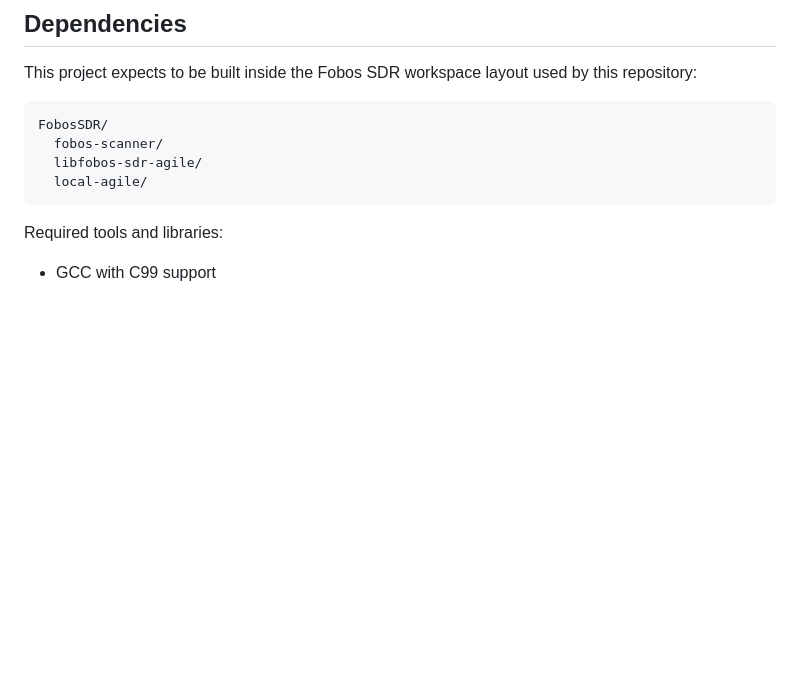
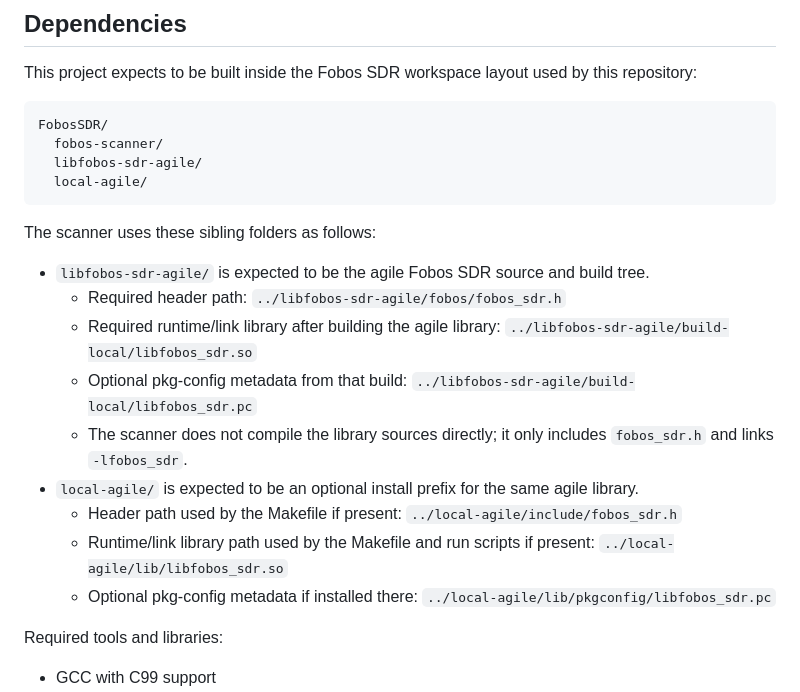
Before and after one commit to ur8us/fobos-scanner, a Markdown page: README.md, the part around the change. GitHub-like rendering; blank space fills up the shorter version.

Commit message:
Document agile library layout plan

````diff
--- a/README.md
+++ b/README.md
@@ -118,6 +118,18 @@ FobosSDR/
   local-agile/
 ```
 
+The scanner uses these sibling folders as follows:
+
+- `libfobos-sdr-agile/` is expected to be the agile Fobos SDR source and build tree.
+  - Required header path: `../libfobos-sdr-agile/fobos/fobos_sdr.h`
+  - Required runtime/link library after building the agile library: `../libfobos-sdr-agile/build-local/libfobos_sdr.so`
+  - Optional pkg-config metadata from that build: `../libfobos-sdr-agile/build-local/libfobos_sdr.pc`
+  - The scanner does not compile the library sources directly; it only includes `fobos_sdr.h` and links `-lfobos_sdr`.
+- `local-agile/` is expected to be an optional install prefix for the same agile library.
+  - Header path used by the Makefile if present: `../local-agile/include/fobos_sdr.h`
+  - Runtime/link library path used by the Makefile and run scripts if present: `../local-agile/lib/libfobos_sdr.so`
+  - Optional pkg-config metadata if installed there: `../local-agile/lib/pkgconfig/libfobos_sdr.pc`
+
 Required tools and libraries:
 
 - GCC with C99 support
````
Also changed, not shown: plan.md (added, +52 -0 lines).
